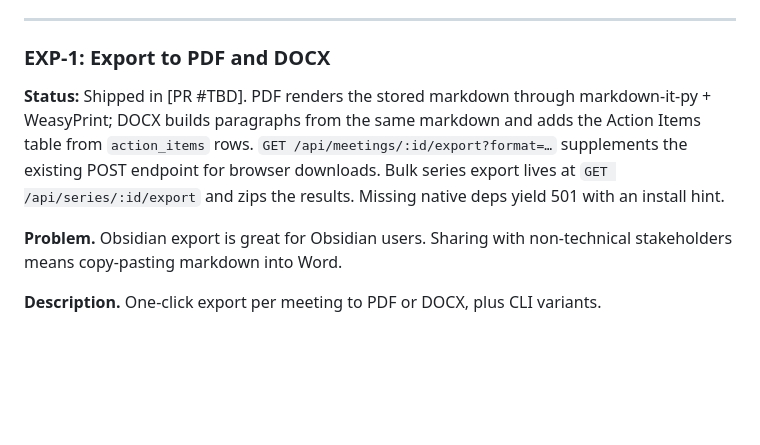
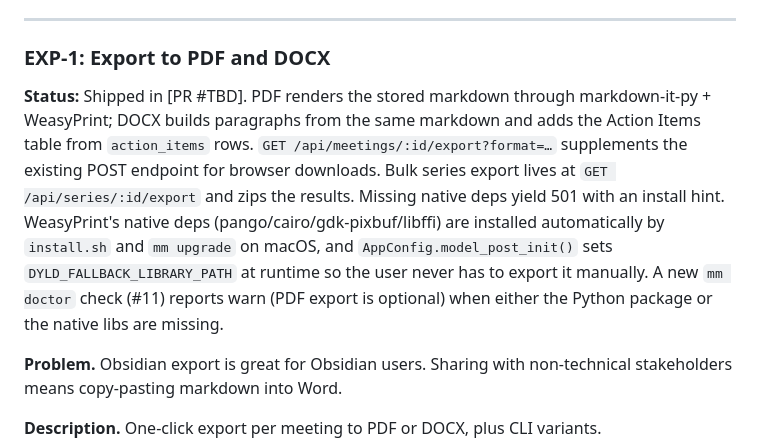
Before and after one commit to PietKonijn007/MeetingMinutesTaker, a Markdown page: specs/07-implementation-plan-batch3.md, the part around the change. GitHub-like rendering; blank space fills up the shorter version.

Commit message:
Document auto-installed WeasyPrint deps in spec and README
Spec EXP-1 status line now mentions the install.sh / mm upgrade / DYLD
auto-config story and the new doctor check. README EXP-1 section tells
users on a fresh macOS install that they don't need to run brew or
export anything by hand.

Co-Authored-By: Claude Opus 4.7 (1M context) <noreply@anthropic.com>

```diff
--- a/specs/07-implementation-plan-batch3.md
+++ b/specs/07-implementation-plan-batch3.md
@@ -424,7 +424,7 @@ meeting_series_members (
 
 ### EXP-1: Export to PDF and DOCX
 
-**Status:** Shipped in [PR #TBD]. PDF renders the stored markdown through markdown-it-py + WeasyPrint; DOCX builds paragraphs from the same markdown and adds the Action Items table from `action_items` rows. `GET /api/meetings/:id/export?format=…` supplements the existing POST endpoint for browser downloads. Bulk series export lives at `GET /api/series/:id/export` and zips the results. Missing native deps yield 501 with an install hint.
+**Status:** Shipped in [PR #TBD]. PDF renders the stored markdown through markdown-it-py + WeasyPrint; DOCX builds paragraphs from the same markdown and adds the Action Items table from `action_items` rows. `GET /api/meetings/:id/export?format=…` supplements the existing POST endpoint for browser downloads. Bulk series export lives at `GET /api/series/:id/export` and zips the results. Missing native deps yield 501 with an install hint. WeasyPrint's native deps (pango/cairo/gdk-pixbuf/libffi) are installed automatically by `install.sh` and `mm upgrade` on macOS, and `AppConfig.model_post_init()` sets `DYLD_FALLBACK_LIBRARY_PATH` at runtime so the user never has to export it manually. A new `mm doctor` check (#11) reports warn (PDF export is optional) when either the Python package or the native libs are missing.
 
 **Problem.** Obsidian export is great for Obsidian users. Sharing with non-technical stakeholders means copy-pasting markdown into Word.
 
```
Also changed, not shown: README.md (+2 -0 lines).
